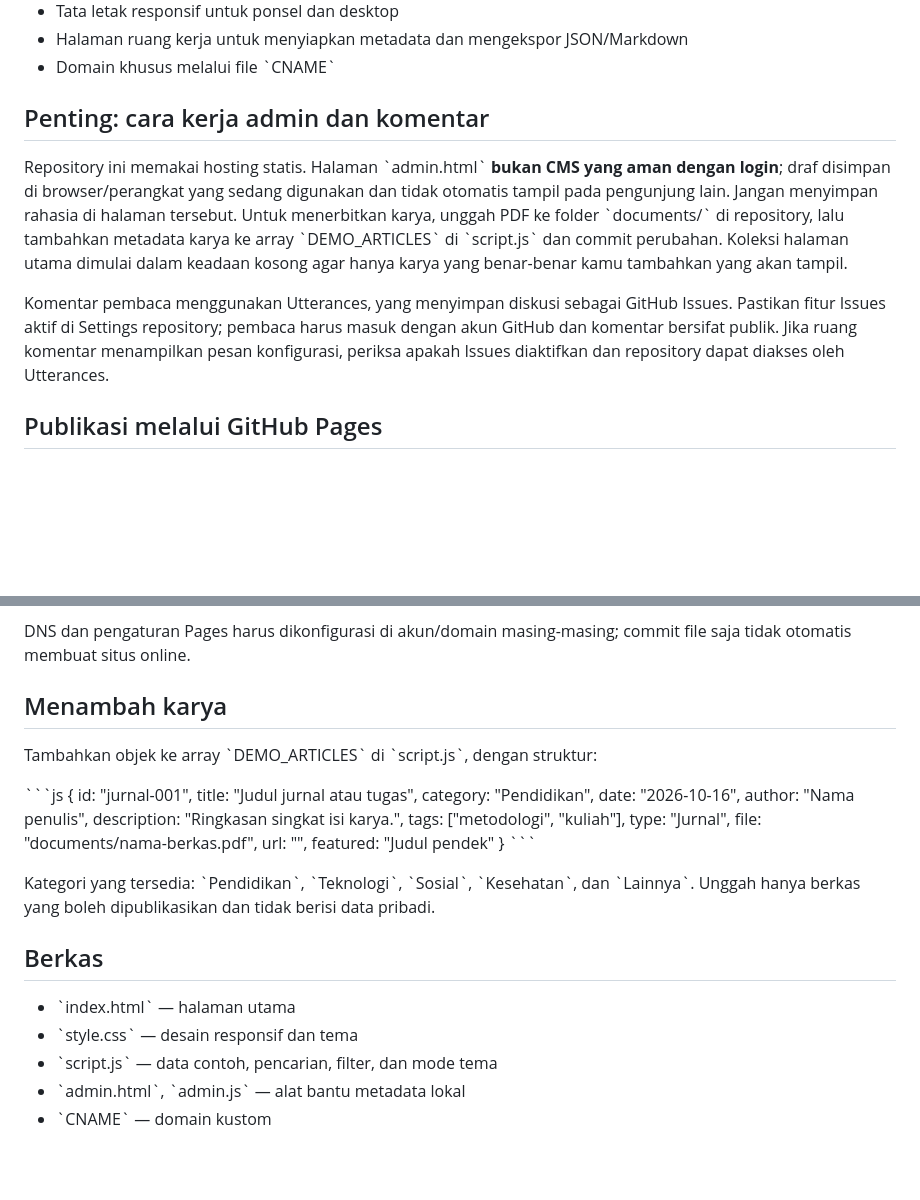
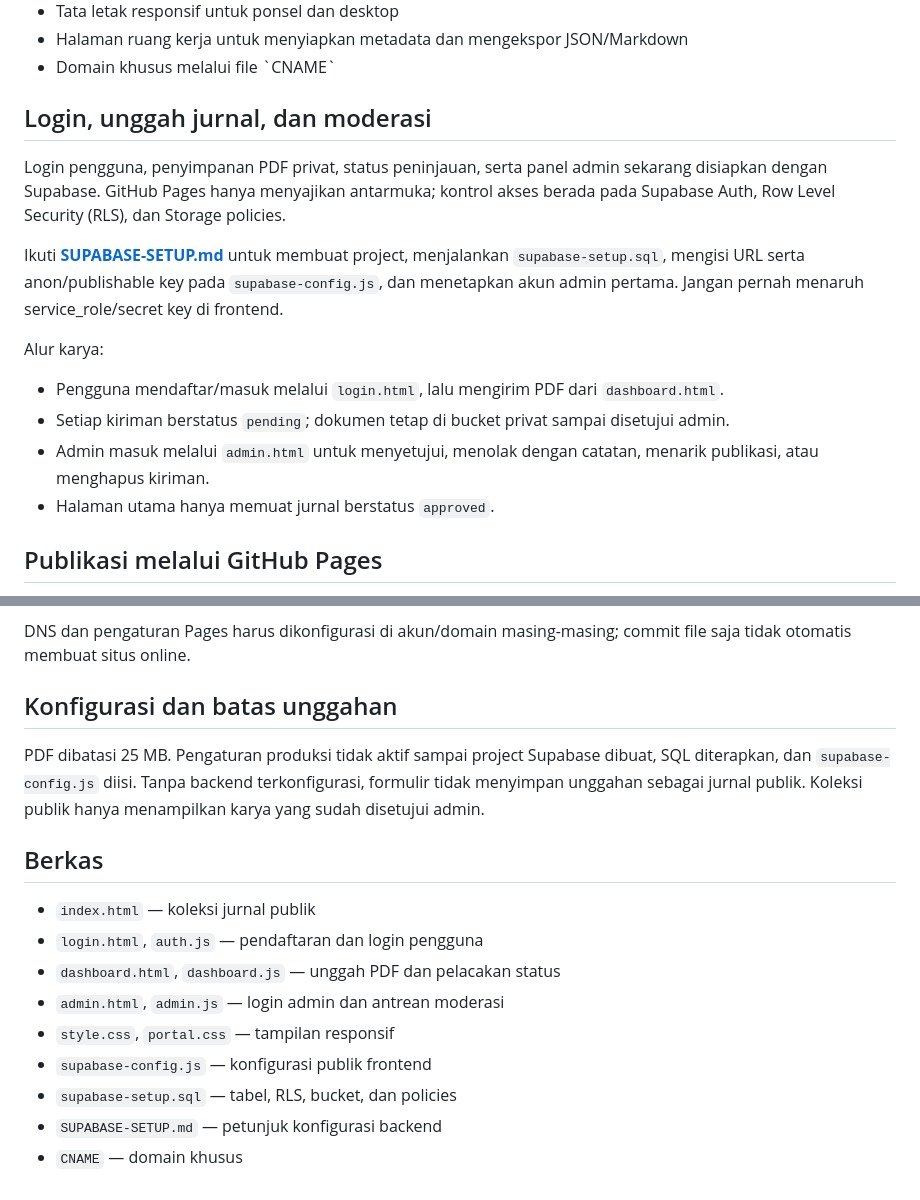
Before and after one commit to lightevil96-svg/lightjurnal-site, a Markdown page: README.md, 2 parts joined by grey strips. GitHub-like rendering; blank space fills up the shorter version.

Commit message:
Document Supabase setup and moderated journal workflow

```diff
--- a/README.md
+++ b/README.md
@@ -10,10 +10,17 @@ Website jurnal dan arsip tugas kuliah untuk **lightjurnal.my.id**. Dibangun deng
 - Halaman ruang kerja untuk menyiapkan metadata dan mengekspor JSON/Markdown
 - Domain khusus melalui file \`CNAME\`
 
-## Penting: cara kerja admin dan komentar
-Repository ini memakai hosting statis. Halaman \`admin.html\` **bukan CMS yang aman dengan login**; draf disimpan di browser/perangkat yang sedang digunakan dan tidak otomatis tampil pada pengunjung lain. Jangan menyimpan rahasia di halaman tersebut. Untuk menerbitkan karya, unggah PDF ke folder \`documents/\` di repository, lalu tambahkan metadata karya ke array \`DEMO_ARTICLES\` di \`script.js\` dan commit perubahan. Koleksi halaman utama dimulai dalam keadaan kosong agar hanya karya yang benar-benar kamu tambahkan yang akan tampil.
+## Login, unggah jurnal, dan moderasi
 
-Komentar pembaca menggunakan Utterances, yang menyimpan diskusi sebagai GitHub Issues. Pastikan fitur Issues aktif di Settings repository; pembaca harus masuk dengan akun GitHub dan komentar bersifat publik. Jika ruang komentar menampilkan pesan konfigurasi, periksa apakah Issues diaktifkan dan repository dapat diakses oleh Utterances.
+Login pengguna, penyimpanan PDF privat, status peninjauan, serta panel admin sekarang disiapkan dengan Supabase. GitHub Pages hanya menyajikan antarmuka; kontrol akses berada pada Supabase Auth, Row Level Security (RLS), dan Storage policies.
+
+Ikuti **[SUPABASE-SETUP.md](SUPABASE-SETUP.md)** untuk membuat project, menjalankan `supabase-setup.sql`, mengisi URL serta anon/publishable key pada `supabase-config.js`, dan menetapkan akun admin pertama. Jangan pernah menaruh service_role/secret key di frontend.
+
+Alur karya:
+- Pengguna mendaftar/masuk melalui `login.html`, lalu mengirim PDF dari `dashboard.html`.
+- Setiap kiriman berstatus `pending`; dokumen tetap di bucket privat sampai disetujui admin.
+- Admin masuk melalui `admin.html` untuk menyetujui, menolak dengan catatan, menarik publikasi, atau menghapus kiriman.
+- Halaman utama hanya memuat jurnal berstatus `approved`.
 
 ## Publikasi melalui GitHub Pages
 1. Buka **Settings → Pages** pada repository ini.
@@ -29,30 +36,18 @@ Komentar pembaca menggunakan Utterances, yang menyimpan diskusi sebagai GitHub I
 
 DNS dan pengaturan Pages harus dikonfigurasi di akun/domain masing-masing; commit file saja tidak otomatis membuat situs online.
 
-## Menambah karya
-Tambahkan objek ke array \`DEMO_ARTICLES\` di \`script.js\`, dengan struktur:
+## Konfigurasi dan batas unggahan
 
-\`\`\`js
-{
-  id: "jurnal-001",
-  title: "Judul jurnal atau tugas",
-  category: "Pendidikan",
-  date: "2026-10-16",
-  author: "Nama penulis",
-  description: "Ringkasan singkat isi karya.",
-  tags: ["metodologi", "kuliah"],
-  type: "Jurnal",
-  file: "documents/nama-berkas.pdf",
-  url: "",
-  featured: "Judul pendek"
-}
-\`\`\`
-
-Kategori yang tersedia: \`Pendidikan\`, \`Teknologi\`, \`Sosial\`, \`Kesehatan\`, dan \`Lainnya\`. Unggah hanya berkas yang boleh dipublikasikan dan tidak berisi data pribadi.
+PDF dibatasi 25 MB. Pengaturan produksi tidak aktif sampai project Supabase dibuat, SQL diterapkan, dan `supabase-config.js` diisi. Tanpa backend terkonfigurasi, formulir tidak menyimpan unggahan sebagai jurnal publik. Koleksi publik hanya menampilkan karya yang sudah disetujui admin.
 
 ## Berkas
-- \`index.html\` — halaman utama
-- \`style.css\` — desain responsif dan tema
-- \`script.js\` — data contoh, pencarian, filter, dan mode tema
-- \`admin.html\`, \`admin.js\` — alat bantu metadata lokal
-- \`CNAME\` — domain kustom
+
+- `index.html` — koleksi jurnal publik
+- `login.html`, `auth.js` — pendaftaran dan login pengguna
+- `dashboard.html`, `dashboard.js` — unggah PDF dan pelacakan status
+- `admin.html`, `admin.js` — login admin dan antrean moderasi
+- `style.css`, `portal.css` — tampilan responsif
+- `supabase-config.js` — konfigurasi publik frontend
+- `supabase-setup.sql` — tabel, RLS, bucket, dan policies
+- `SUPABASE-SETUP.md` — petunjuk konfigurasi backend
+- `CNAME` — domain khusus
```
